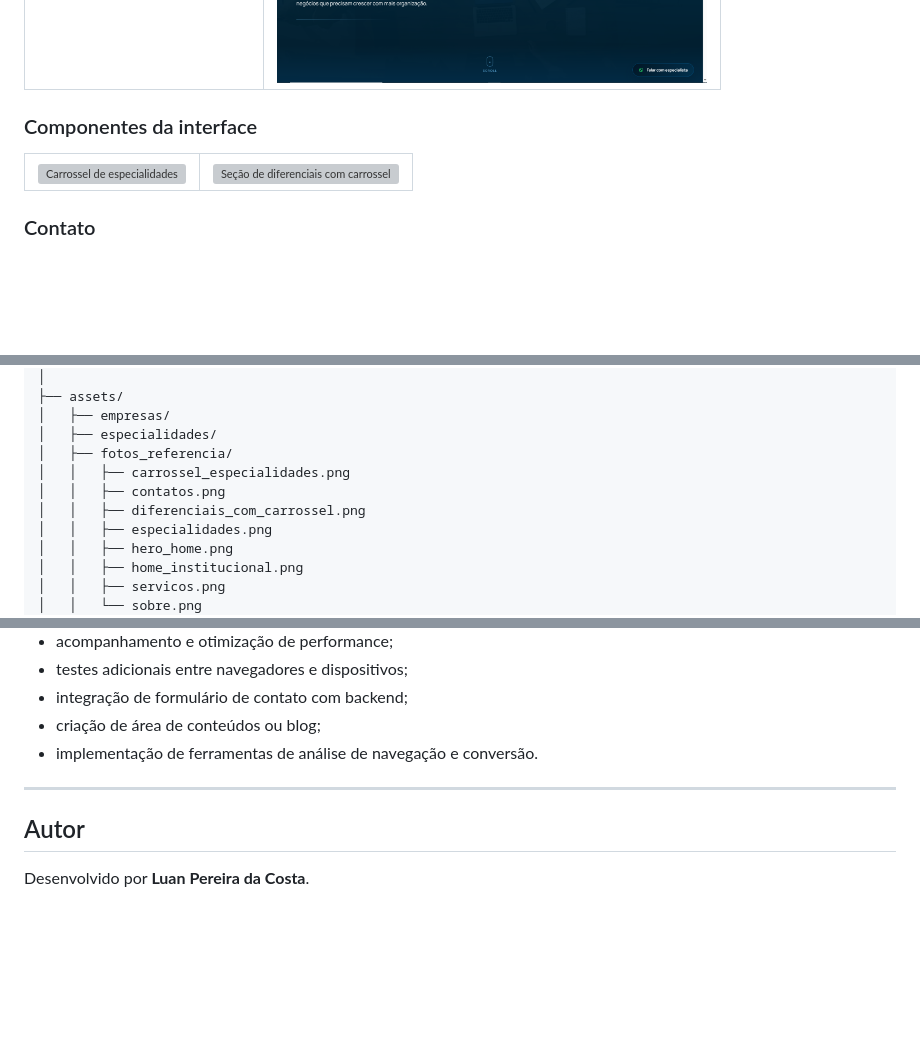
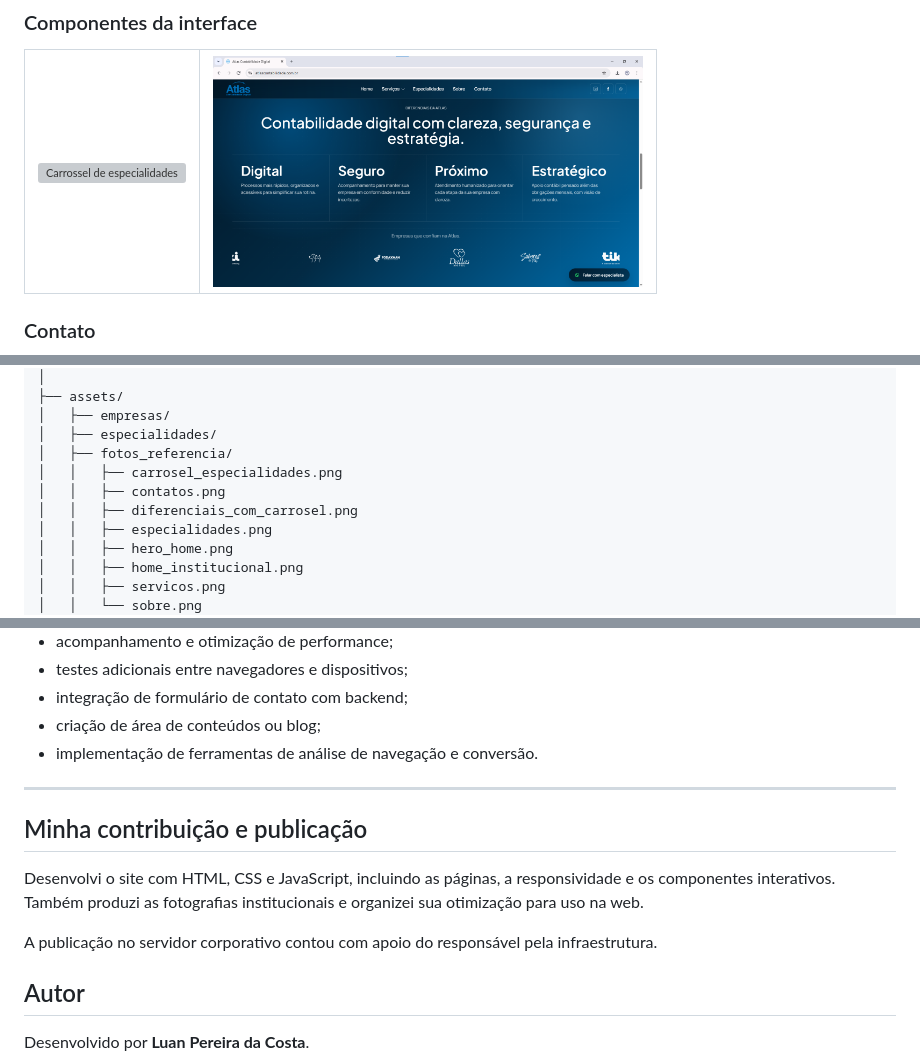
Before and after one commit to LuanPereiradaCosta/landingpage_atlas, a Markdown page: README.md, 3 parts joined by grey strips. GitHub-like rendering; blank space fills up the shorter version; grey boxes are pictures that could not be loaded.

Commit message:
docs: corrigir previews e esclarecer autoria e apoio na publicação

```diff
--- a/README.md
+++ b/README.md
@@ -90,14 +90,14 @@ O desenvolvimento principal foi finalizado, permanecendo possíveis evoluções
   <tr>
     <td align="center">
       <img
-        src="assets/fotos_referencia/carrossel_especialidades.png"
+        src="assets/fotos_referencia/carrosel_especialidades.png"
         alt="Carrossel de especialidades"
         width="430"
       >
     </td>
     <td align="center">
       <img
-        src="assets/fotos_referencia/diferenciais_com_carrossel.png"
+        src="assets/fotos_referencia/diferenciais_com_carrosel.png"
         alt="Seção de diferenciais com carrossel"
         width="430"
       >
@@ -293,9 +293,9 @@ Essa organização contribui para reduzir o peso dos arquivos carregados pelo si
 │   ├── empresas/
 │   ├── especialidades/
 │   ├── fotos_referencia/
-│   │   ├── carrossel_especialidades.png
+│   │   ├── carrosel_especialidades.png
 │   │   ├── contatos.png
-│   │   ├── diferenciais_com_carrossel.png
+│   │   ├── diferenciais_com_carrosel.png
 │   │   ├── especialidades.png
 │   │   ├── hero_home.png
 │   │   ├── home_institucional.png
@@ -372,6 +372,12 @@ Algumas possibilidades são:
 
 ---
 
+## Minha contribuição e publicação
+
+Desenvolvi o site com HTML, CSS e JavaScript, incluindo as páginas, a responsividade e os componentes interativos. Também produzi as fotografias institucionais e organizei sua otimização para uso na web.
+
+A publicação no servidor corporativo contou com apoio do responsável pela infraestrutura.
+
 ## Autor
 
 Desenvolvido por **Luan Pereira da Costa**.
```
